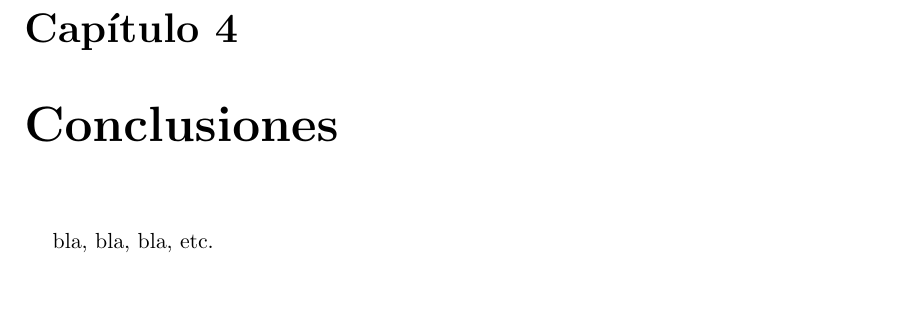
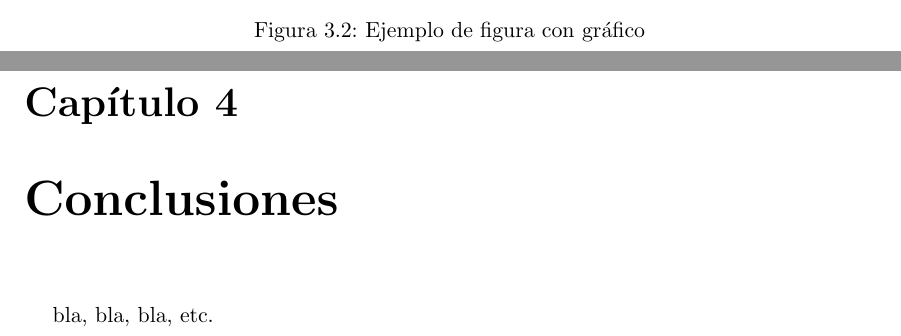
Before and after one commit to alu0100828900/EQUIPO_2_A, a LaTeX document (docs/te/memte.tex, which reads docs/te/tex/cap3.tex): part of page 13 of 17 before the commit and two parts of pages 12 and 13 of 17 after it, the two joined at a grey line, cut at the place of the change, the shorter picture padded with empty space. The pictures show the PDF file docs/te/memte.pdf that the author committed with the source; the source files are stored in an older character set and shown here as Unicode.

Commit message:
Gráfico

```diff
--- a/docs/te/tex/cap3.tex
+++ b/docs/te/tex/cap3.tex
@@ -48,3 +48,11 @@ bla, bla, etc.
 \label{3:sec:4}
 
 bla, bla, etc.
+
+\begin{figure}[!th]
+\begin{center}
+\includegraphics[width=0.75\textwidth]{images/imagen1.eps}
+\caption{Ejemplo de figura con gráfico}
+\label{fig}
+\end{center}
+\end{figure}
```
Also changed, not shown: docs/te/memte.pdf, 5 other files.
